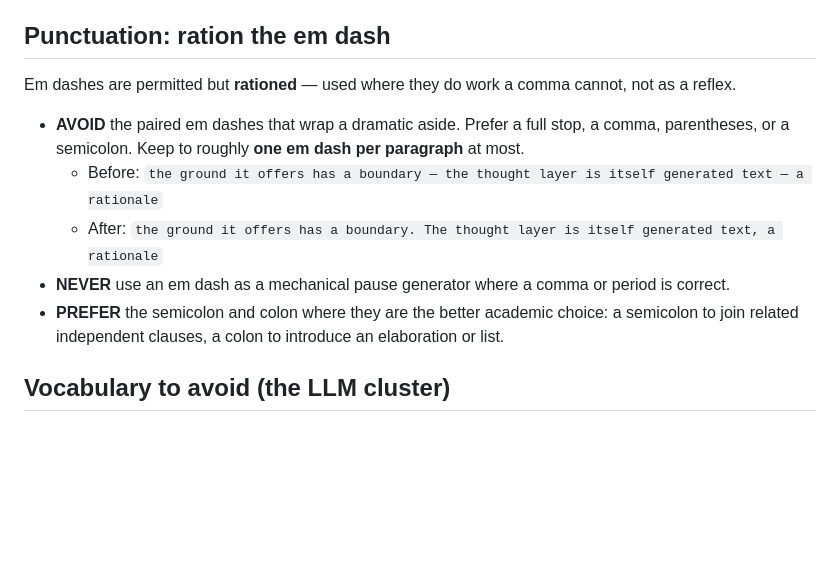
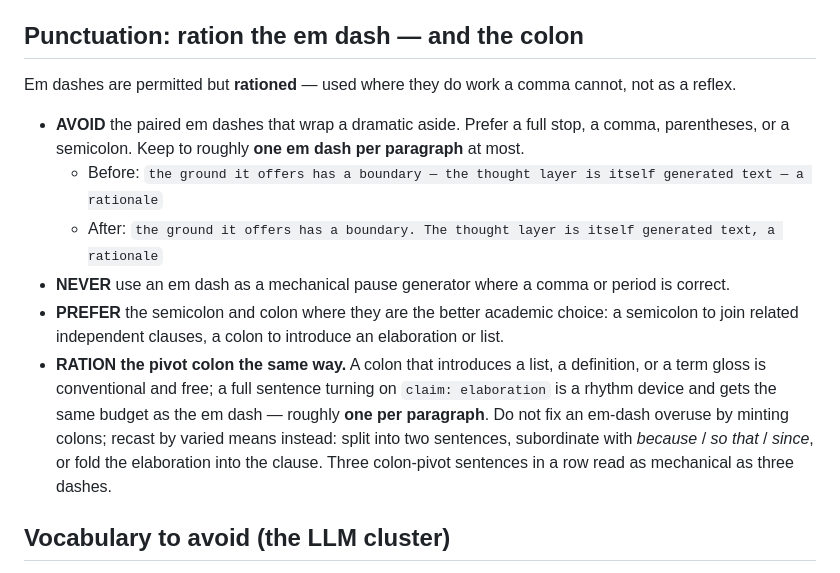
Before and after one commit to jacknurminen/risk-bench, a Markdown page: .claude/rules/writing-style.md, the part around the change. GitHub-like rendering; blank space fills up the shorter version.

Commit message:
Ration the pivot colon alongside the em dash
The style pass fixed the em-dash overuse partly by converting dashes
into colons, which traded one mechanical rhythm for another: the
methods chapter ended up with a claim-colon-elaboration sentence every
couple of lines. Amend the style rules so the sentence-level pivot
colon gets the same one-per-paragraph budget as the em dash (list,
definition, and gloss colons stay free), and recast the clustered
pivots in the prose by varied means: splitting into two sentences,
subordinating with because/since, or folding the elaboration into the
clause. Thirteen pivots recast across the introduction, background,
methods, and discussion, in both the markdown sources and thesis.tex.

Co-Authored-By: Claude Fable 5 <noreply@anthropic.com>

```diff
--- a/.claude/rules/writing-style.md
+++ b/.claude/rules/writing-style.md
@@ -24,7 +24,7 @@ The drafted chapters (`03-methods.md`, `05-discussion.md`) are the reference for
 - When editing existing prose, **preserve the author's voice** and remove only the tells; do not
   rewrite passable academic writing into a different style.
 
-## Punctuation: ration the em dash
+## Punctuation: ration the em dash — and the colon
 
 Em dashes are permitted but **rationed** — used where they do work a comma cannot, not as a reflex.
 
@@ -35,6 +35,12 @@ Em dashes are permitted but **rationed** — used where they do work a comma can
 - **NEVER** use an em dash as a mechanical pause generator where a comma or period is correct.
 - **PREFER** the semicolon and colon where they are the better academic choice: a semicolon to join
   related independent clauses, a colon to introduce an elaboration or list.
+- **RATION the pivot colon the same way.** A colon that introduces a list, a definition, or a term
+  gloss is conventional and free; a full sentence turning on `claim: elaboration` is a rhythm
+  device and gets the same budget as the em dash — roughly **one per paragraph**. Do not fix an
+  em-dash overuse by minting colons; recast by varied means instead: split into two sentences,
+  subordinate with *because* / *so that* / *since*, or fold the elaboration into the clause.
+  Three colon-pivot sentences in a row read as mechanical as three dashes.
 
 ## Vocabulary to avoid (the LLM cluster)
 
```
